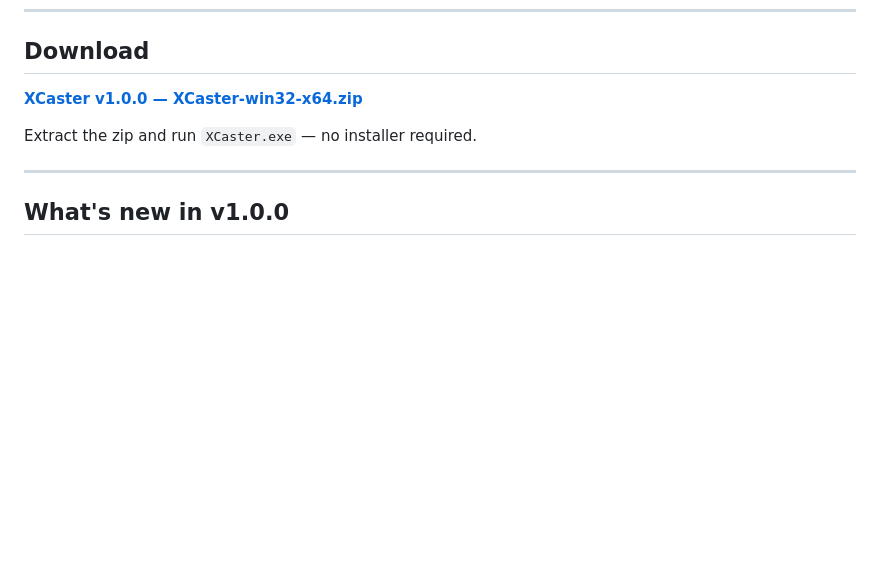
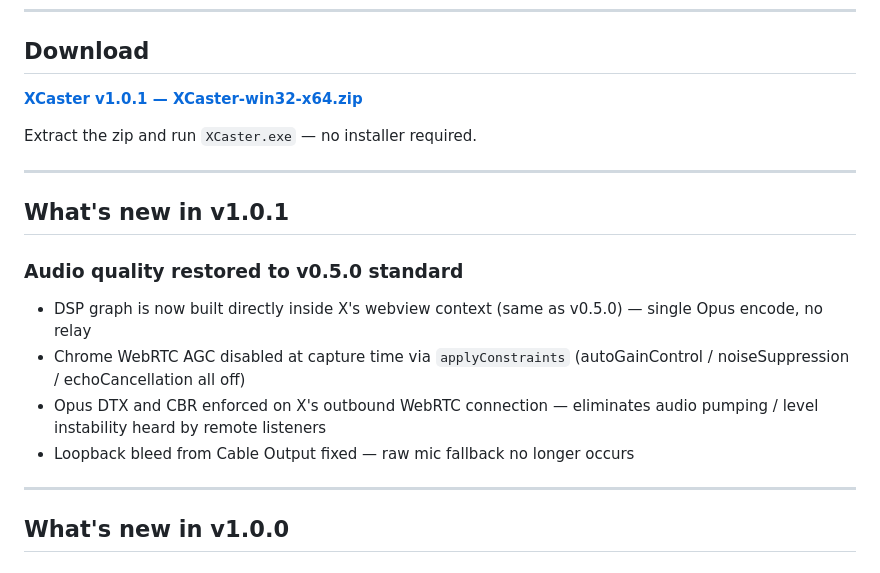
Before and after one commit to awizardxch/xCaster, a Markdown page: README.md, the part around the change. Drawn GitHub-style; blank space fills up the shorter version.

Commit message:
docs: update README to v1.0.1 download link and changelog

```diff
--- a/README.md
+++ b/README.md
@@ -8,9 +8,19 @@ It ships its own Chromium (via Electron), disables WebRTC AGC at the engine leve
 
 ## Download
 
-**[XCaster v1.0.0 — XCaster-win32-x64.zip](https://github.com/awizardxch/xCaster/releases/download/v1.0.0/XCaster-win32-x64.zip)**
+**[XCaster v1.0.1 — XCaster-win32-x64.zip](https://github.com/awizardxch/xCaster/releases/download/v1.0.1/XCaster-win32-x64.zip)**
 
 Extract the zip and run `XCaster.exe` — no installer required.
+
+---
+
+## What's new in v1.0.1
+
+### Audio quality restored to v0.5.0 standard
+- DSP graph is now built directly inside X's webview context (same as v0.5.0) — single Opus encode, no relay
+- Chrome WebRTC AGC disabled at capture time via `applyConstraints` (autoGainControl / noiseSuppression / echoCancellation all off)
+- Opus DTX and CBR enforced on X's outbound WebRTC connection — eliminates audio pumping / level instability heard by remote listeners
+- Loopback bleed from Cable Output fixed — raw mic fallback no longer occurs
 
 ---
 
```
